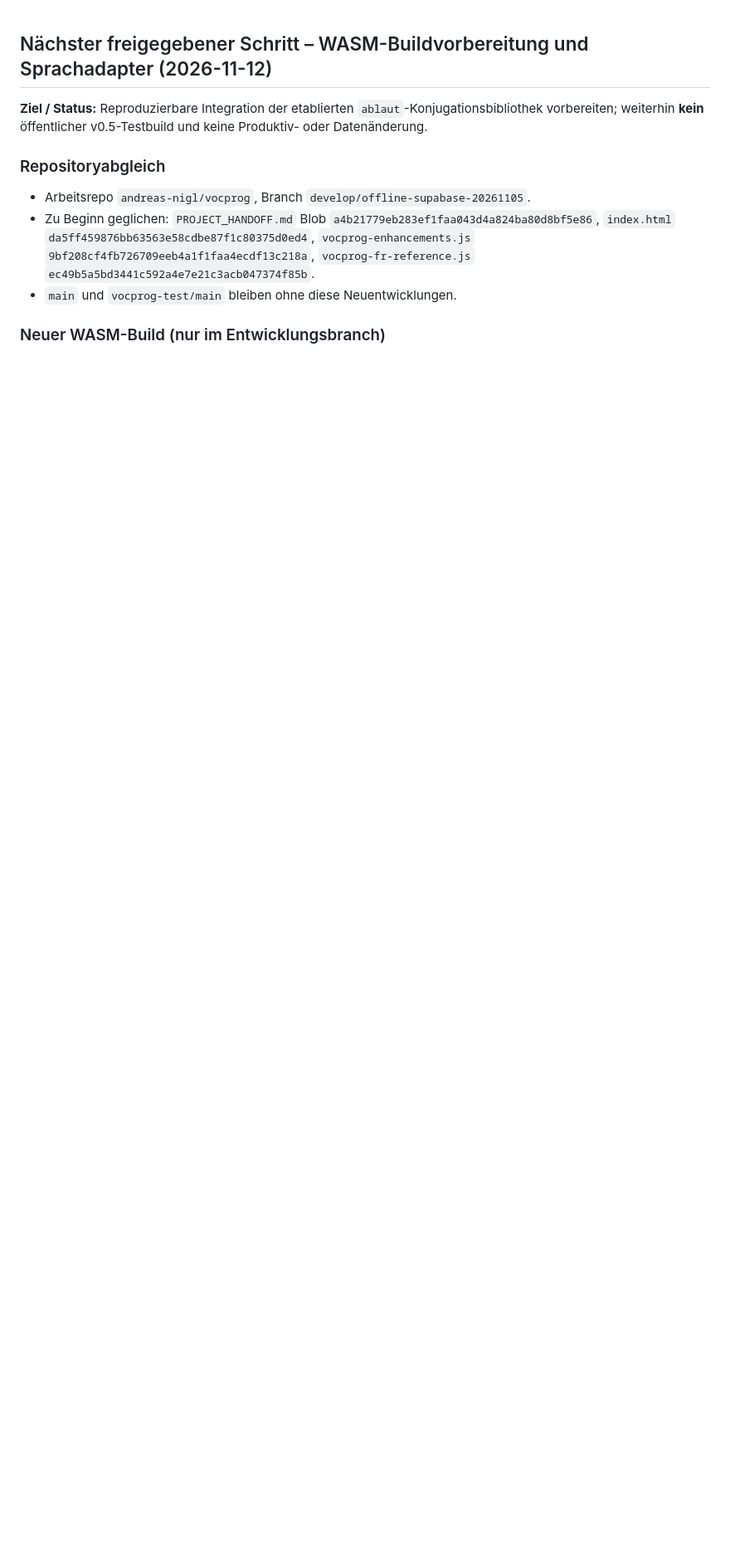
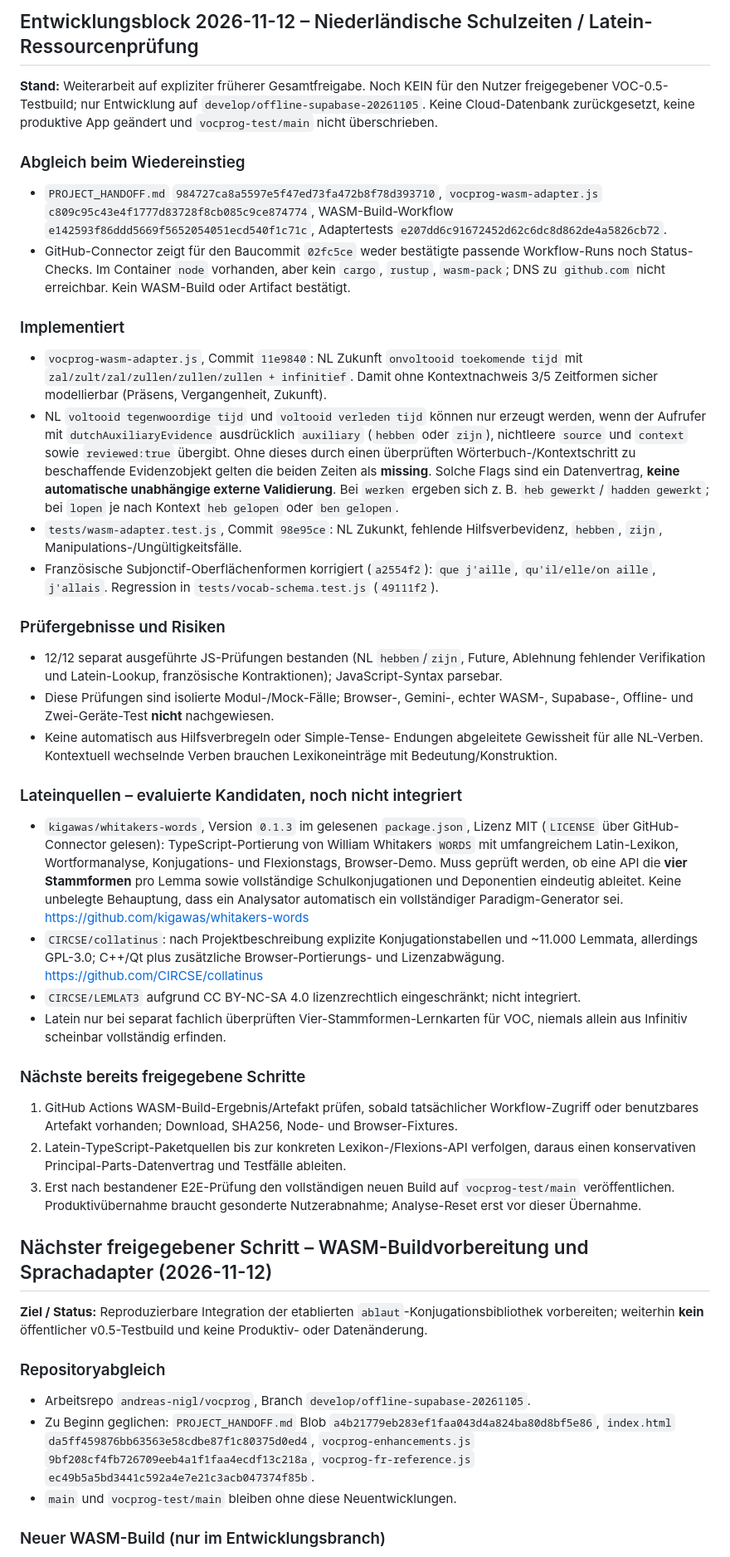
Before and after one commit to andreas-nigl/vocprog, a Markdown page: PROJECT_HANDOFF.md, the part around the change. Shown at 83% size. Drawn GitHub-style; blank space fills up the shorter version.

Commit message:
docs: checkpoint Dutch reviewed-auxiliary handling and Latin engine candidates

```diff
--- a/PROJECT_HANDOFF.md
+++ b/PROJECT_HANDOFF.md
@@ -1,3 +1,99 @@
+## Entwicklungsblock 2026-11-12 – Niederländische Schulzeiten / Latein-Ressourcenprüfung
+
+**Stand:** Weiterarbeit auf expliziter früherer Gesamtfreigabe. Noch KEIN
+für den Nutzer freigegebener VOC-0.5-Testbuild; nur Entwicklung auf
+`develop/offline-supabase-20261105`. Keine Cloud-Datenbank
+zurückgesetzt, keine produktive App geändert und
+`vocprog-test/main` nicht überschrieben.
+
+### Abgleich beim Wiedereinstieg
+- `PROJECT_HANDOFF.md` `984727ca8a5597e5f47ed73fa472b8f78d393710`,
+  `vocprog-wasm-adapter.js` `c809c95c43e4f1777d83728f8cb085c9ce874774`,
+  WASM-Build-Workflow `e142593f86ddd5669f5652054051ecd540f1c71c`,
+  Adaptertests `e207dd6c91672452d62c6dc8d862de4a5826cb72`.
+- GitHub-Connector zeigt für den Baucommit `02fc5ce`
+  weder bestätigte passende Workflow-Runs noch Status-Checks.
+  Im Container `node` vorhanden, aber kein `cargo`,
+  `rustup`, `wasm-pack`; DNS zu `github.com` nicht
+  erreichbar. Kein WASM-Build oder Artifact bestätigt.
+
+### Implementiert
+- `vocprog-wasm-adapter.js`, Commit `11e9840`:
+  NL Zukunft `onvoltooid toekomende tijd` mit
+  `zal/zult/zal/zullen/zullen/zullen + infinitief`.
+  Damit ohne Kontextnachweis 3/5 Zeitformen sicher
+  modellierbar (Präsens, Vergangenheit, Zukunft).
+- NL `voltooid tegenwoordige tijd` und
+  `voltooid verleden tijd` können nur erzeugt werden, wenn
+  der Aufrufer mit `dutchAuxiliaryEvidence` ausdrücklich
+  `auxiliary` (`hebben` oder `zijn`), nichtleere
+  `source` und `context` sowie `reviewed:true` übergibt.
+  Ohne dieses durch einen überprüften Wörterbuch-/Kontextschritt
+  zu beschaffende Evidenzobjekt gelten die beiden Zeiten
+  als **missing**. Solche Flags sind ein Datenvertrag,
+  **keine automatische unabhängige externe Validierung**.
+  Bei `werken` ergeben sich z. B. `heb gewerkt`/
+  `hadden gewerkt`; bei `lopen` je nach Kontext
+  `heb gelopen` oder `ben gelopen`.
+- `tests/wasm-adapter.test.js`, Commit `98e95ce`:
+  NL Zukunkt, fehlende Hilfsverbevidenz, `hebben`,
+  `zijn`, Manipulations-/Ungültigkeitsfälle.
+- Französische Subjonctif-Oberflächenformen
+  korrigiert (`a2554f2`): `que j'aille`,
+  `qu'il/elle/on aille`, `j'allais`.
+  Regression in `tests/vocab-schema.test.js`
+  (`49111f2`).
+
+### Prüfergebnisse und Risiken
+- 12/12 separat ausgeführte JS-Prüfungen bestanden
+  (NL `hebben`/`zijn`, Future, Ablehnung fehlender
+  Verifikation und Latein-Lookup, französische
+  Kontraktionen); JavaScript-Syntax parsebar.
+- Diese Prüfungen sind isolierte Modul-/Mock-Fälle;
+  Browser-, Gemini-, echter WASM-, Supabase-,
+  Offline- und Zwei-Geräte-Test **nicht** nachgewiesen.
+- Keine automatisch aus Hilfsverbregeln oder Simple-Tense-
+  Endungen abgeleitete Gewissheit für alle NL-Verben.
+  Kontextuell wechselnde Verben brauchen Lexikoneinträge
+  mit Bedeutung/Konstruktion.
+
+### Lateinquellen – evaluierte Kandidaten, noch nicht integriert
+- `kigawas/whitakers-words`, Version `0.1.3` im
+  gelesenen `package.json`, Lizenz MIT
+  (`LICENSE` über GitHub-Connector gelesen):
+  TypeScript-Portierung von William Whitakers
+  `WORDS` mit umfangreichem Latin-Lexikon,
+  Wortformanalyse, Konjugations- und Flexionstags,
+  Browser-Demo. Muss geprüft werden, ob eine API
+  die **vier Stammformen** pro Lemma sowie vollständige
+  Schulkonjugationen und Deponentien eindeutig ableitet.
+  Keine unbelegte Behauptung, dass ein Analysator
+  automatisch ein vollständiger Paradigm-Generator sei.
+  <https://github.com/kigawas/whitakers-words>
+- `CIRCSE/collatinus`: nach Projektbeschreibung
+  explizite Konjugationstabellen und ~11.000 Lemmata,
+  allerdings GPL-3.0; C++/Qt plus zusätzliche
+  Browser-Portierungs- und Lizenzabwägung.
+  <https://github.com/CIRCSE/collatinus>
+- `CIRCSE/LEMLAT3` aufgrund CC BY-NC-SA 4.0
+  lizenzrechtlich eingeschränkt; nicht integriert.
+- Latein nur bei separat fachlich überprüften
+  Vier-Stammformen-Lernkarten für VOC, niemals allein
+  aus Infinitiv scheinbar vollständig erfinden.
+
+### Nächste bereits freigegebene Schritte
+1. GitHub Actions WASM-Build-Ergebnis/Artefakt prüfen, sobald
+   tatsächlicher Workflow-Zugriff oder benutzbares Artefakt
+   vorhanden; Download, SHA256, Node- und Browser-Fixtures.
+2. Latein-TypeScript-Paketquellen bis zur konkreten
+   Lexikon-/Flexions-API verfolgen, daraus einen
+   konservativen Principal-Parts-Datenvertrag
+   und Testfälle ableiten.
+3. Erst nach bestandener E2E-Prüfung den vollständigen
+   neuen Build auf `vocprog-test/main` veröffentlichen.
+   Produktivübernahme braucht gesonderte Nutzerabnahme;
+   Analyse-Reset erst vor dieser Übernahme.
+
 ## Nächster freigegebener Schritt – WASM-Buildvorbereitung und Sprachadapter (2026-11-12)
 
 **Ziel / Status:** Reproduzierbare Integration der etablierten
```
